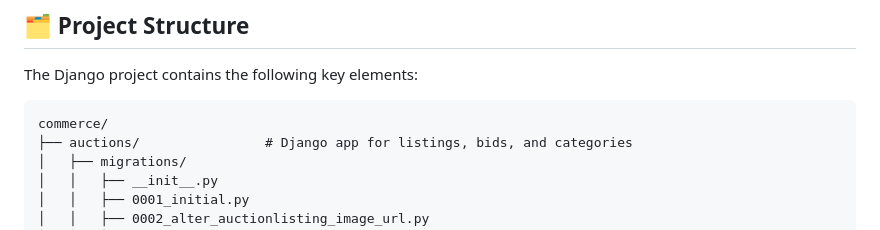
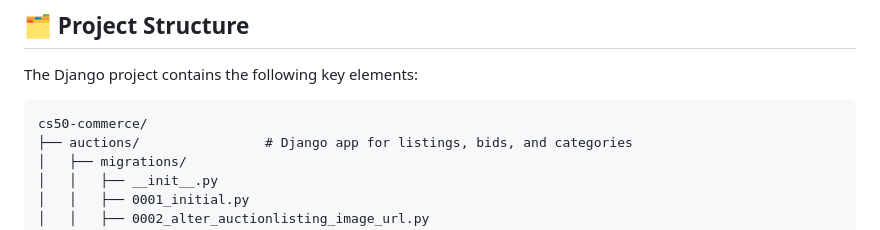
Before and after one commit to niezle-ziolko/cs50-commerce, a Markdown page: README.md, the part around the change. Rendered like a GitHub page.

Commit message:
update README.md and .gitignore files

````diff
--- a/README.md
+++ b/README.md
@@ -7,7 +7,7 @@ This project is a simple clone of eBay built with Django, HTML, and CSS. It is p
 The Django project contains the following key elements:
 
 ```
-commerce/
+cs50-commerce/
 ├── auctions/                # Django app for listings, bids, and categories
 │   ├── migrations/
 │   │   ├── __init__.py
````
